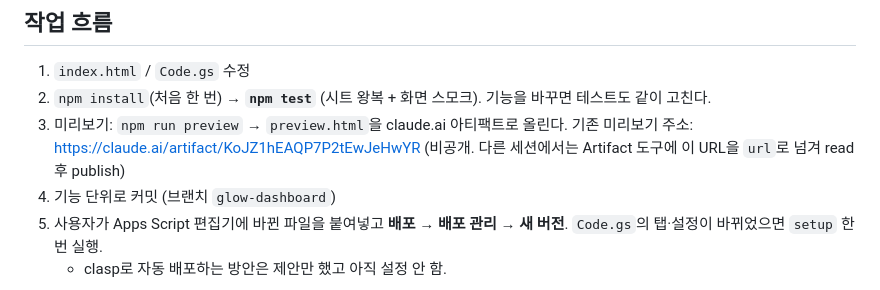
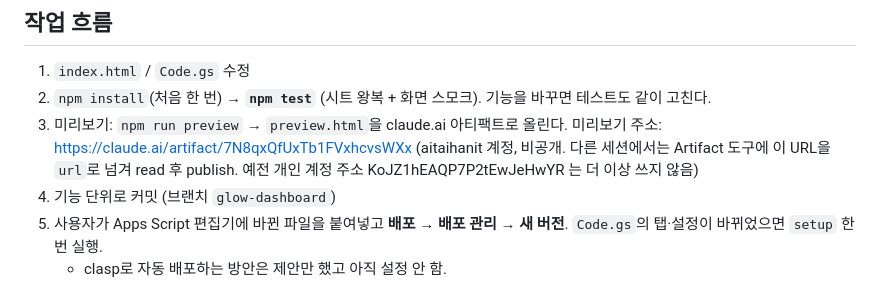
Before and after one commit to forsythia1226-droid/new-report-app, a Markdown page: glow-dashboard/CLAUDE.md, the part around the change. Drawn GitHub-style.

Commit message:
Point handoff notes at the new preview artifact
Co-Authored-By: Claude Opus 5.5 (1M context) <noreply@anthropic.com>

```diff
--- a/glow-dashboard/CLAUDE.md
+++ b/glow-dashboard/CLAUDE.md
@@ -65,7 +65,7 @@
 1. `index.html` / `Code.gs` 수정
 2. `npm install`(처음 한 번) → **`npm test`** (시트 왕복 + 화면 스모크). 기능을 바꾸면 테스트도 같이 고친다.
 3. 미리보기: `npm run preview` → `preview.html`을 claude.ai 아티팩트로 올린다.
-   기존 미리보기 주소: https://claude.ai/artifact/KoJZ1hEAQP7P2tEwJeHwYR (비공개. 다른 세션에서는 Artifact 도구에 이 URL을 `url`로 넘겨 read 후 publish)
+   미리보기 주소: https://claude.ai/artifact/7N8qxQfUxTb1FVxhcvsWXx (aitaihanit 계정, 비공개. 다른 세션에서는 Artifact 도구에 이 URL을 `url`로 넘겨 read 후 publish. 예전 개인 계정 주소 KoJZ1hEAQP7P2tEwJeHwYR 는 더 이상 쓰지 않음)
 4. 기능 단위로 커밋 (브랜치 `glow-dashboard`)
 5. 사용자가 Apps Script 편집기에 바뀐 파일을 붙여넣고 **배포 → 배포 관리 → 새 버전**. `Code.gs`의 탭·설정이 바뀌었으면 `setup` 한 번 실행.
    - clasp로 자동 배포하는 방안은 제안만 했고 아직 설정 안 함.
```
